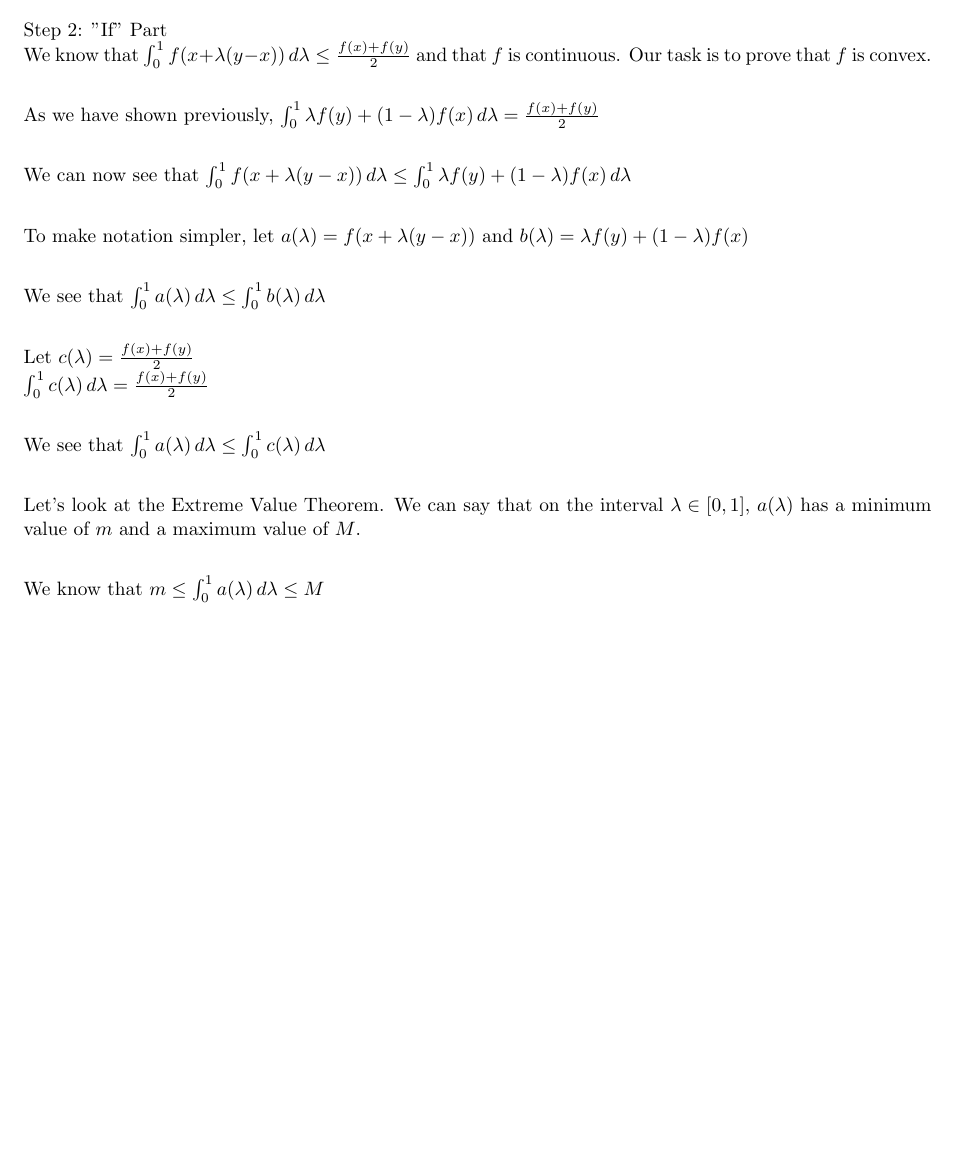
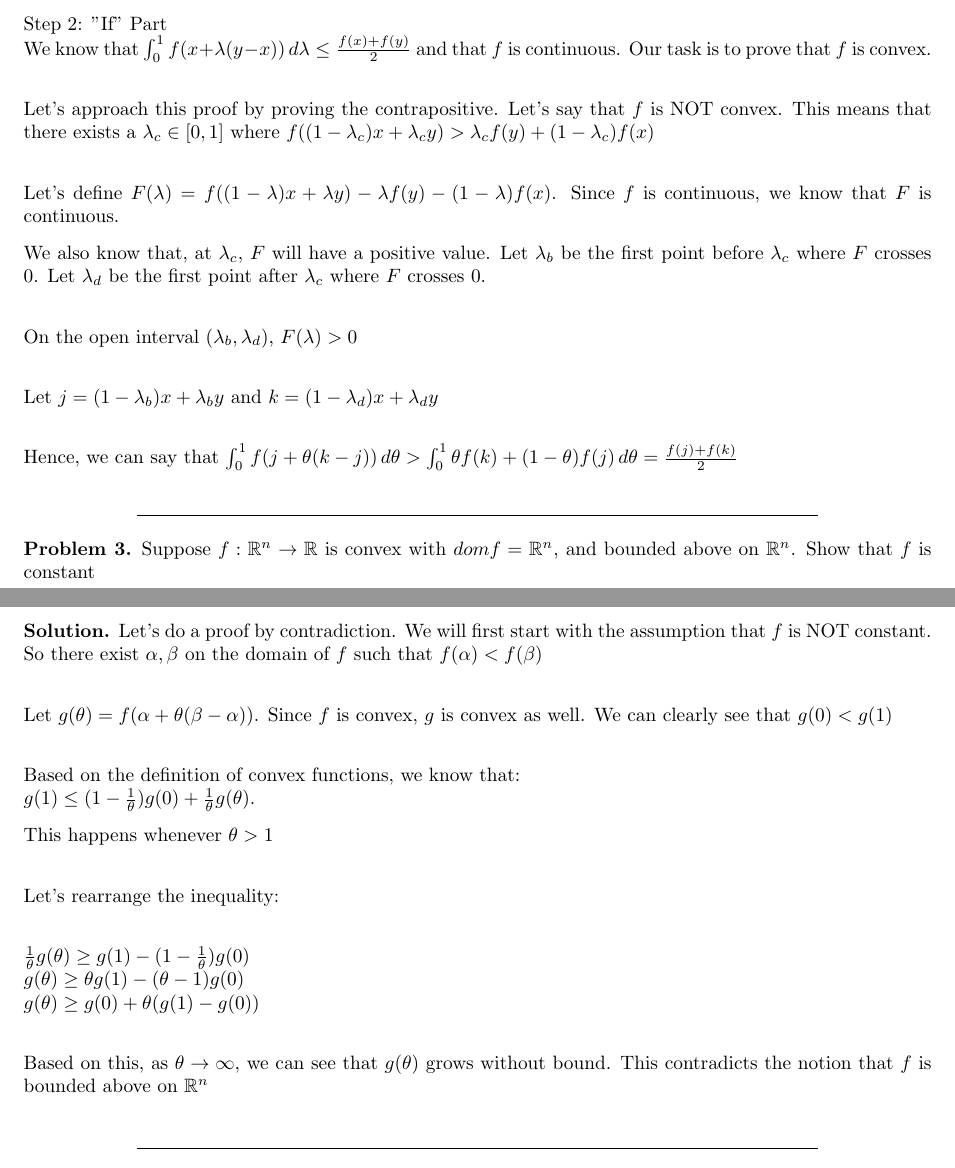
Before and after one commit to Ravi-Raghavan/ConvexOptimization, a LaTeX problem sheet (hw3.tex): part of page 4 of 5 before the commit and two parts of pages 4 and 5 of 5 after it, the two joined at a grey line, cut so that both start at the same text, the shorter picture padded with empty space. Compiled offline with pdfLaTeX.

Commit message:
2 more problems to go for hw3

```diff
--- a/hw3.tex
+++ b/hw3.tex
@@ -316,25 +316,45 @@ We have shown that:
 Step 2: "If" Part \newline
 We know that $\int_{0}^{1} f(x + \lambda(y - x)) \,d \lambda \leq \frac{f(x) + f(y)}{2}$ and that $f$ is continuous. Our task is to prove that $f$ is convex. \newline
 
-As we have shown previously, $\int_{0}^{1} \lambda f(y) + (1 - \lambda) f(x) \,d \lambda = \frac{f(x) + f(y)}{2}$ \newline
+Let's approach this proof by proving the contrapositive. Let's say that $f$ is NOT convex. This means that there exists a $\lambda_c \in [0, 1]$ where  $f((1 - \lambda_c)x + \lambda_c y) > \lambda_c f(y) + (1 - \lambda_c) f(x)$ \newline
 
-We can now see that $\int_{0}^{1} f(x + \lambda(y - x)) \,d \lambda \leq \int_{0}^{1} \lambda f(y) + (1 - \lambda) f(x) \,d \lambda $ \newline
+Let's define $F(\lambda) = f((1 - \lambda)x + \lambda y) - \lambda f(y) - (1 - \lambda) f(x)$. Since $f$ is continuous, we know that $F$ is continuous.
 
-To make notation simpler, let $a(\lambda) = f(x + \lambda(y - x))$ and $b(\lambda)= \lambda f(y) + (1 - \lambda) f(x)$ \newline
+We also know that, at $\lambda_c$, $F$ will have a positive value. Let $\lambda_b$ be the first point before $\lambda_c$ where $F$ crosses 0. Let $\lambda_d$ be the first point after $\lambda_c$ where $F$ crosses 0. \newline
 
-We see that  $\int_{0}^{1} a(\lambda) \,d \lambda \leq \int_{0}^{1} b(\lambda) \,d \lambda $ \newline
+On the open interval $(\lambda_b, \lambda_d)$, $F(\lambda) > 0$ \newline
 
-Let $c(\lambda) = \frac{f(x) + f(y)}{2}$ \newline
-$\int_{0}^{1} c(\lambda) \,d \lambda =  \frac{f(x) + f(y)}{2}$ \newline
+Let $j = (1 - \lambda_b)x + \lambda_b y$ and $k = (1 - \lambda_d)x + \lambda_d y$ \newline
 
-We see that  $\int_{0}^{1} a(\lambda) \,d \lambda \leq \int_{0}^{1} c(\lambda) \,d \lambda $ \newline
-
-Let's look at the Extreme Value Theorem. We can say that on the interval $\lambda \in [0, 1]$, $a(\lambda)$ has a minimum value of $m$ and a maximum value of $M$. \newline
-
-We know that  $m \leq \int_{0}^{1} a(\lambda) \,d \lambda \leq M$ \newline
-
+Hence, we can say that $\int_{0}^{1} f(j + \theta(k - j)) \,d \theta > \int_{0}^{1} \theta f(k) + (1 - \theta) f(j) \,d \theta = \frac{f(j) + f(k)}{2}$
     \end{solution}
 
 \end{problem}
 
+\begin{problem}
+    Suppose $f: \mathbb{R}^n \rightarrow \mathbb{R}$ is convex with $dom f = \mathbb{R}^n$, and bounded above on $\mathbb{R}^n$. Show that $f$ is constant
+
+    \begin{solution}
+        Let's do a proof by contradiction. We will first start with the assumption that $f$ is NOT constant. So there exist $\alpha, \beta$ on the domain of $f$ such that $f(\alpha) < f(\beta)$ \newline
+
+        Let $g(\theta) = f(\alpha + \theta(\beta - \alpha))$. Since $f$ is convex, $g$ is convex as well. We can clearly see that $g(0) < g(1)$ \newline
+
+        Based on the definition of convex functions, we know that: \newline
+        $g(1) \leq (1 - \frac{1}{\theta}) g(0) + \frac{1}{\theta} g(\theta)$.
+
+        This happens whenever $\theta > 1$ \newline
+
+        Let's rearrange the inequality: \newline
+
+        $\frac{1}{\theta} g(\theta) \geq g(1) - (1 - \frac{1}{\theta}) g(0)$ \newline
+        $g(\theta) \geq \theta g(1) - (\theta - 1) g(0)$ \newline
+        $g(\theta) \geq g(0) + \theta (g(1) - g(0))$ \newline
+
+
+        Based on this, as $\theta \rightarrow \infty$, we can see that $g(\theta)$ grows without bound. This contradicts the notion that $f$ is bounded above on $\mathbb{R}^n$
+
+
+    \end{solution}
+\end{problem}
+
 \end{document}
```
